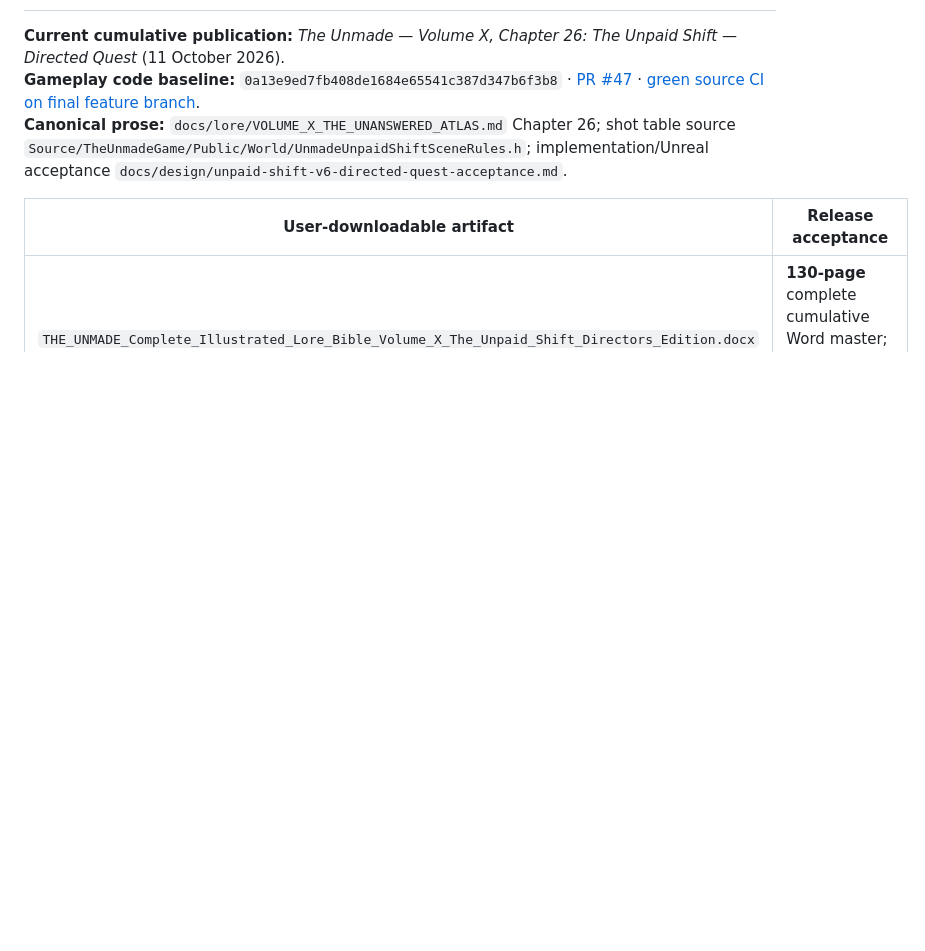
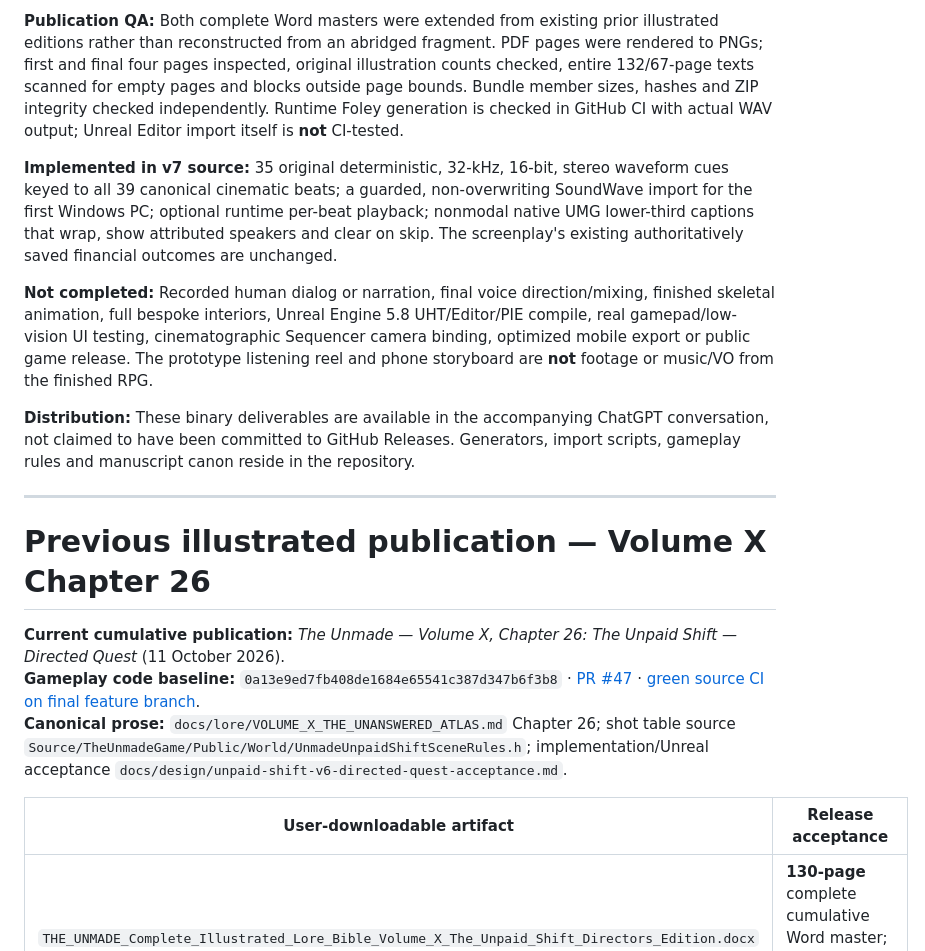
Before and after one commit to matthagersenior/TheUnmadeGame, a Markdown page: docs/lore/LATEST_ILLUSTRATED_RELEASE.md, the part around one of its changes. GitHub-like rendering; blank space fills up the shorter version.

Commit message:
docs(v7): register 132/67-page illustrated Bible, real WAV Foley release and offline interaction preview QA

```diff
--- a/docs/lore/LATEST_ILLUSTRATED_RELEASE.md
+++ b/docs/lore/LATEST_ILLUSTRATED_RELEASE.md
@@ -2,3 +17,14 @@
+**Publication QA:** Both complete Word masters were extended from existing prior illustrated editions rather than reconstructed from an abridged fragment. PDF pages were rendered to PNGs; first and final four pages inspected, original illustration counts checked, entire 132/67-page texts scanned for empty pages and blocks outside page bounds. Bundle member sizes, hashes and ZIP integrity checked independently. Runtime Foley generation is checked in GitHub CI with actual WAV output; Unreal Editor import itself is **not** CI-tested.
+
+**Implemented in v7 source:** 35 original deterministic, 32-kHz, 16-bit, stereo waveform cues keyed to all 39 canonical cinematic beats; a guarded, non-overwriting SoundWave import for the first Windows PC; optional runtime per-beat playback; nonmodal native UMG lower-third captions that wrap, show attributed speakers and clear on skip. The screenplay's existing authoritatively saved financial outcomes are unchanged.
+
+**Not completed:** Recorded human dialog or narration, final voice direction/mixing, finished skeletal animation, full bespoke interiors, Unreal Engine 5.8 UHT/Editor/PIE compile, real gamepad/low-vision UI testing, cinematographic Sequencer camera binding, optimized mobile export or public game release. The prototype listening reel and phone storyboard are **not** footage or music/VO from the finished RPG.
+
+**Distribution:** These binary deliverables are available in the accompanying ChatGPT conversation, not claimed to have been committed to GitHub Releases. Generators, import scripts, gameplay rules and manuscript canon reside in the repository.
+
+---
+
+# Previous illustrated publication — Volume X Chapter 26
 
 **Current cumulative publication:** *The Unmade — Volume X, Chapter 26: The Unpaid Shift — Directed Quest* (11 October 2026).
 **Gameplay code baseline:** `0a13e9ed7fb408de1684e65541c387d347b6f3b8` · [PR #47](https://github.com/matthagersenior/TheUnmadeGame/pull/47) · [green source CI on final feature branch](https://github.com/matthagersenior/TheUnmadeGame/actions/runs/38149270943).
```
Also changed, not shown: other parts of docs/lore/LATEST_ILLUSTRATED_RELEASE.md (+15 -0 lines).
